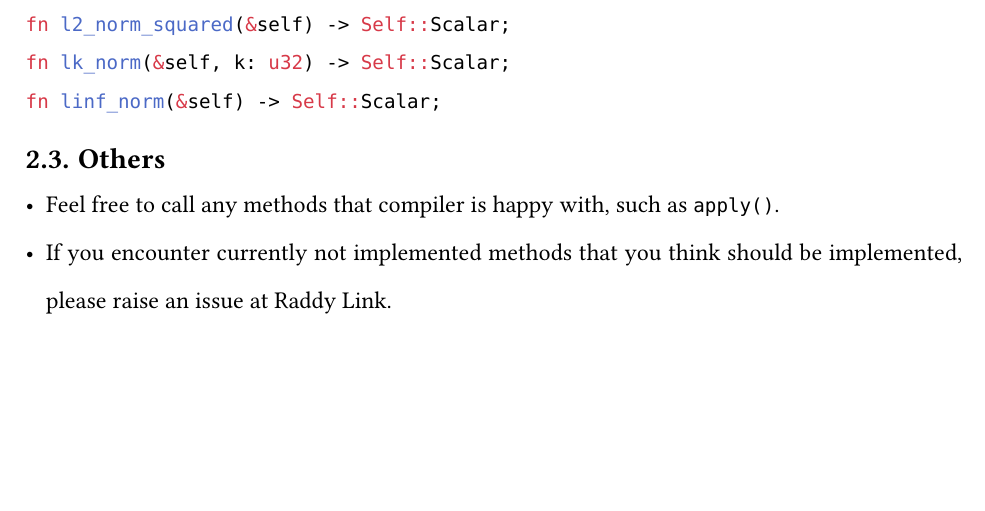
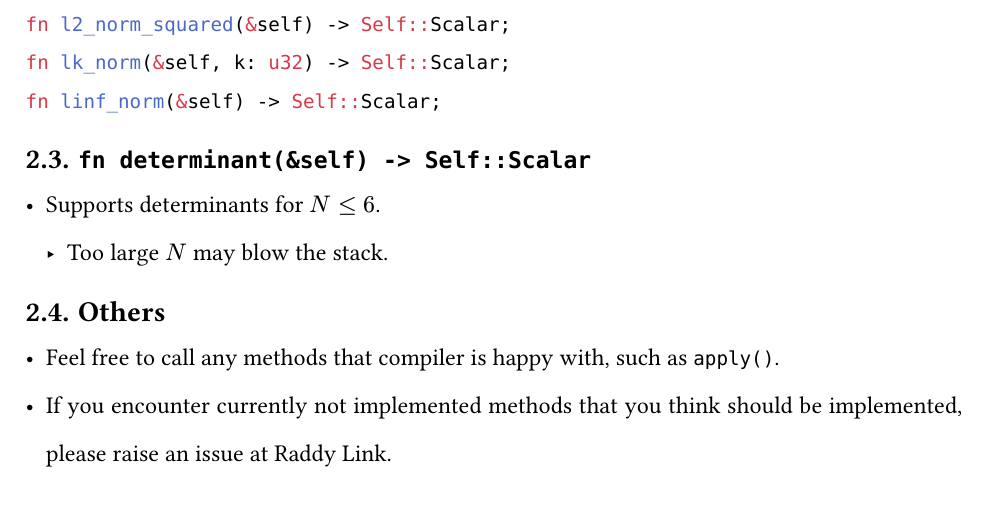
Before and after one commit to Da1sypetals/Raddy, a Typst document (dev-docs/docs.typ): part of page 2 of 2, cut so that both start at the same text, the shorter picture padded with empty space. Compiled offline with Typst 0.15; a missing font is replaced by an installed copy or a similar font.

Commit message:
update docs

````diff
--- a/dev-docs/docs.typ
+++ b/dev-docs/docs.typ
@@ -62,6 +62,10 @@ fn lk_norm(&self, k: u32) -> Self::Scalar;
 fn linf_norm(&self) -> Self::Scalar;
 ```
 
+== `fn determinant(&self) -> Self::Scalar`
+- Supports determinants for $N<=6$.
+  - Too large $N$ may blow the stack.
+
 == Others
 - Feel free to call any methods that compiler is happy with, such as `apply()`.
 - If you encounter currently not implemented methods that you think should be implemented, please raise an issue at #link("https://github.com/Da1sypetals/Raddy/issues", "Raddy Link").
````
